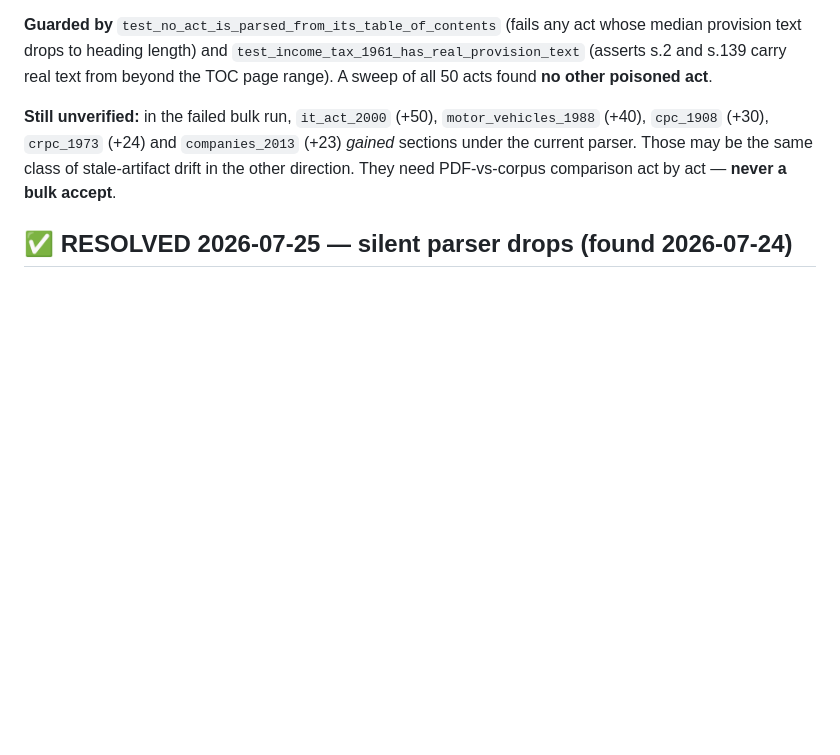
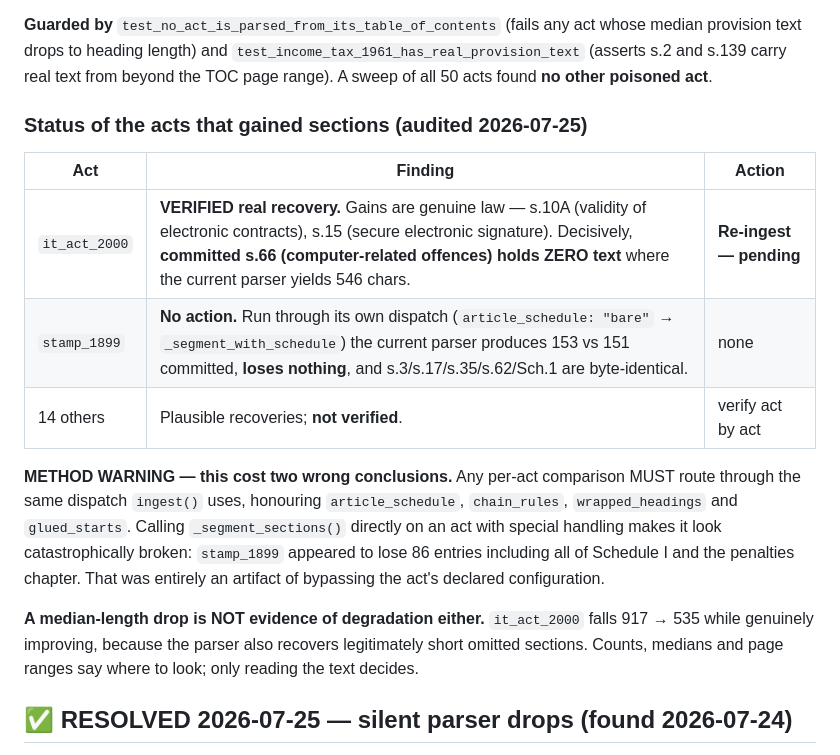
Before and after one commit to kavelaworkspace21-ai/private-repo, a Markdown page: docs/CORPUS_LIMITATIONS.md, the part around the change. GitHub-like rendering; blank space fills up the shorter version.

Commit message:
Record the gained-acts audit: it_act_2000 verified, stamp_1899 cleared
stamp_1899 needed no action. My earlier alarm — 151 -> 66, Schedule I and the
penalties chapter destroyed — was an artifact of calling _segment_sections()
directly and bypassing the act's declared article_schedule handling. Through its
own dispatch the current parser yields 153 vs 151, loses nothing, and s.3, s.17,
s.35, s.62 and Sch.1 are byte-identical.

it_act_2000 IS a verified recovery: s.10A and s.15 are real provisions, and
committed s.66 (computer-related offences) carries zero text where the parser
produces 546 chars. Re-ingest is pending, not done.

Both method traps are now written down: per-act comparison must honour the
registry dispatch, and a median-length drop is not evidence of degradation.

732 passed.

Co-Authored-By: Claude Opus 4.8 <noreply@anthropic.com>

```diff
--- a/docs/CORPUS_LIMITATIONS.md
+++ b/docs/CORPUS_LIMITATIONS.md
@@ -50,10 +50,25 @@ median provision text drops to heading length) and
 `test_income_tax_1961_has_real_provision_text` (asserts s.2 and s.139 carry real text from
 beyond the TOC page range). A sweep of all 50 acts found **no other poisoned act**.
 
-**Still unverified:** in the failed bulk run, `it_act_2000` (+50), `motor_vehicles_1988`
-(+40), `cpc_1908` (+30), `crpc_1973` (+24) and `companies_2013` (+23) *gained* sections
-under the current parser. Those may be the same class of stale-artifact drift in the other
-direction. They need PDF-vs-corpus comparison act by act — **never a bulk accept**.
+### Status of the acts that gained sections (audited 2026-07-25)
+
+| Act | Finding | Action |
+|---|---|---|
+| `it_act_2000` | **VERIFIED real recovery.** Gains are genuine law — s.10A (validity of electronic contracts), s.15 (secure electronic signature). Decisively, **committed s.66 (computer-related offences) holds ZERO text** where the current parser yields 546 chars. | **Re-ingest — pending** |
+| `stamp_1899` | **No action.** Run through its own dispatch (`article_schedule: "bare"` → `_segment_with_schedule`) the current parser produces 153 vs 151 committed, **loses nothing**, and s.3/s.17/s.35/s.62/Sch.1 are byte-identical. | none |
+| 14 others | Plausible recoveries; **not verified**. | verify act by act |
+
+**METHOD WARNING — this cost two wrong conclusions.** Any per-act comparison MUST route
+through the same dispatch `ingest()` uses, honouring `article_schedule`, `chain_rules`,
+`wrapped_headings` and `glued_starts`. Calling `_segment_sections()` directly on an act with
+special handling makes it look catastrophically broken: `stamp_1899` appeared to lose 86
+entries including all of Schedule I and the penalties chapter. That was entirely an artifact
+of bypassing the act's declared configuration.
+
+**A median-length drop is NOT evidence of degradation either.** `it_act_2000` falls
+917 → 535 while genuinely improving, because the parser also recovers legitimately short
+omitted sections. Counts, medians and page ranges say where to look; only reading the text
+decides.
 
 ## ✅ RESOLVED 2026-07-25 — silent parser drops (found 2026-07-24)
 
```
